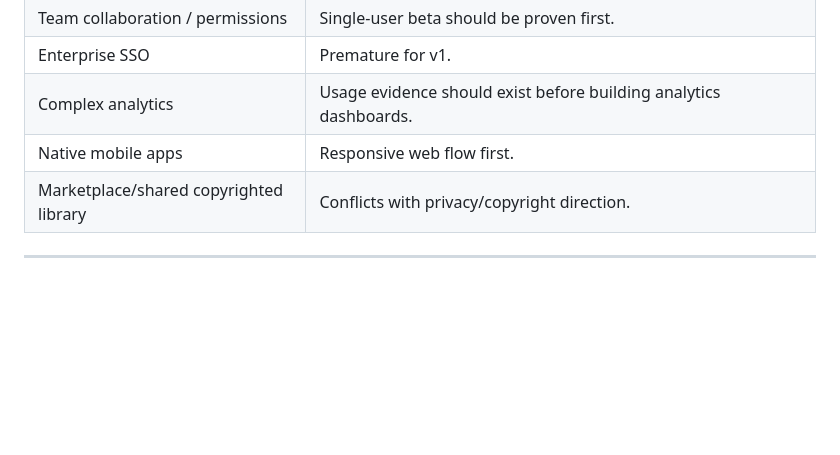
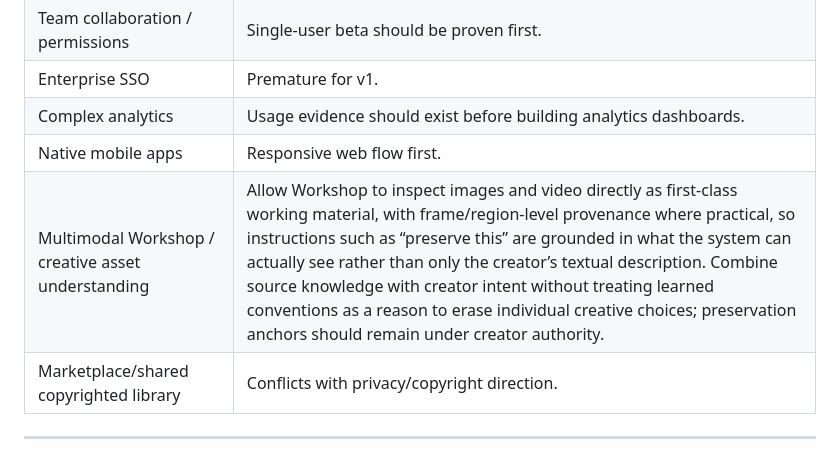
Before and after one commit to beautifulmind9/knowledge-engine, a Markdown page: docs/remaining_sprint_backlog.md, the part around the change. Rendered like a GitHub page; blank space fills up the shorter version.

Commit message:
Defer multimodal creative Workshop until after v1 beta

```diff
--- a/docs/remaining_sprint_backlog.md
+++ b/docs/remaining_sprint_backlog.md
@@ -309,6 +309,7 @@ These are valuable, but they should not block the first usable beta unless a spr
 | Enterprise SSO | Premature for v1. |
 | Complex analytics | Usage evidence should exist before building analytics dashboards. |
 | Native mobile apps | Responsive web flow first. |
+| Multimodal Workshop / creative asset understanding | Allow Workshop to inspect images and video directly as first-class working material, with frame/region-level provenance where practical, so instructions such as “preserve this” are grounded in what the system can actually see rather than only the creator’s textual description. Combine source knowledge with creator intent without treating learned conventions as a reason to erase individual creative choices; preservation anchors should remain under creator authority. |
 | Marketplace/shared copyrighted library | Conflicts with privacy/copyright direction. |
 
 ---
```
